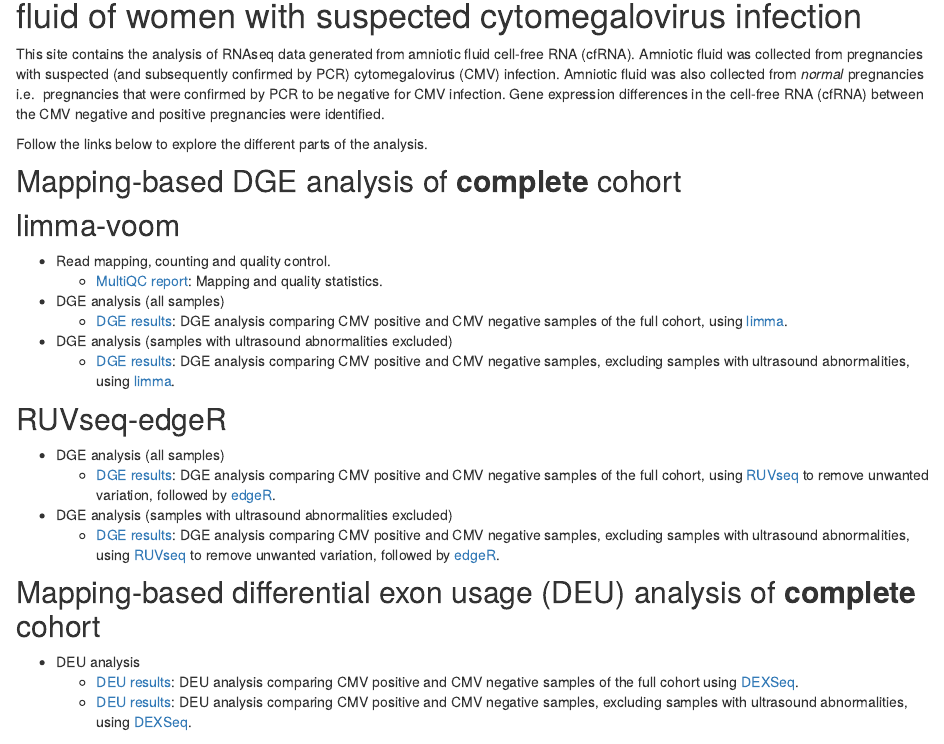
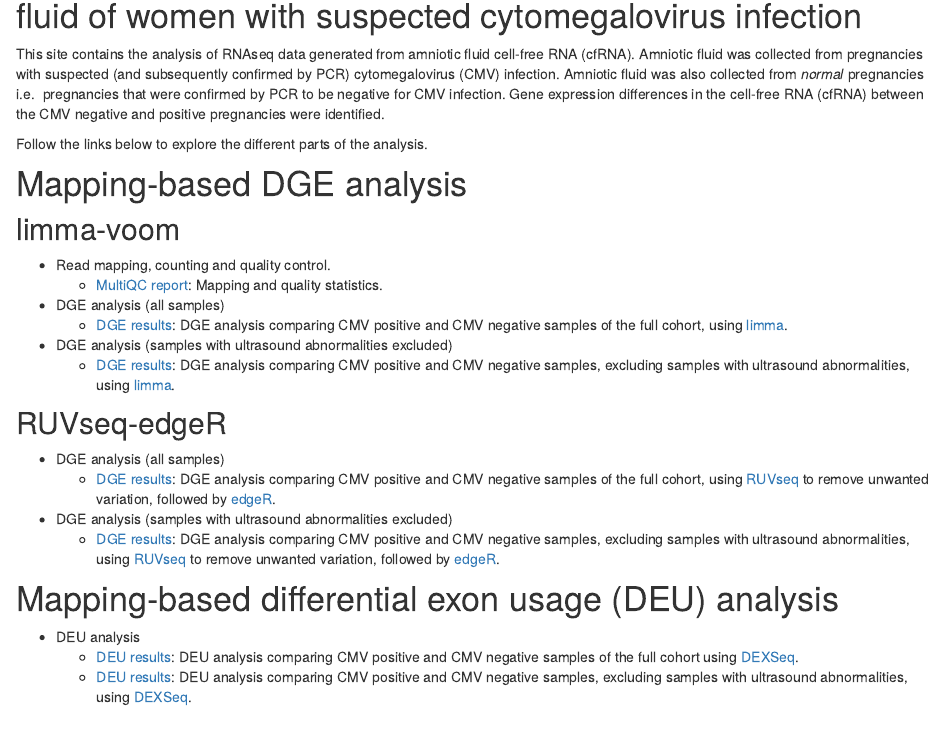
Before and after one commit to JovMaksimovic/amnio-cell-free-RNA, an R Markdown document (analysis/index.Rmd): the page in a window 1100 px wide, from 180 px down. Rendered offline with R 4.5, knitr and Pandoc, with nearby package versions; drawn as R Markdown's standard HTML page in place of the format the file asks for.

Commit message:
wflow_publish(c("analysis/index.Rmd"))

```diff
--- a/analysis/index.Rmd
+++ b/analysis/index.Rmd
@@ -49,8 +49,7 @@ Follow the links below to explore the different parts of the analysis.
 <!--     [RUVseq](https://bioconductor.org/packages/release/bioc/html/RUVSeq.html) to  -->
 <!--     remove unwanted variation, followed by [edgeR](https://bioconductor.org/packages/release/bioc/html/edgeR.html).  -->
 
-Mapping-based DGE analysis of **complete** cohort
--------------------------------------------------
+# Mapping-based DGE analysis
 ## limma-voom
 * Read mapping, counting and quality control.
     * [MultiQC report](multiqc_report.html): Mapping and quality statistics.
@@ -81,8 +80,7 @@ Mapping-based DGE analysis of **complete** cohort
     remove unwanted variation, followed by [edgeR](https://bioconductor.org/packages/release/bioc/html/edgeR.html).
 
 
-Mapping-based differential exon usage (DEU) analysis of **complete** cohort
----------------------------------------------------------------------------
+# Mapping-based differential exon usage (DEU) analysis
 
 * DEU analysis
     * [DEU results](STAR-DEXSeq.html): DEU analysis comparing CMV positive and
```
